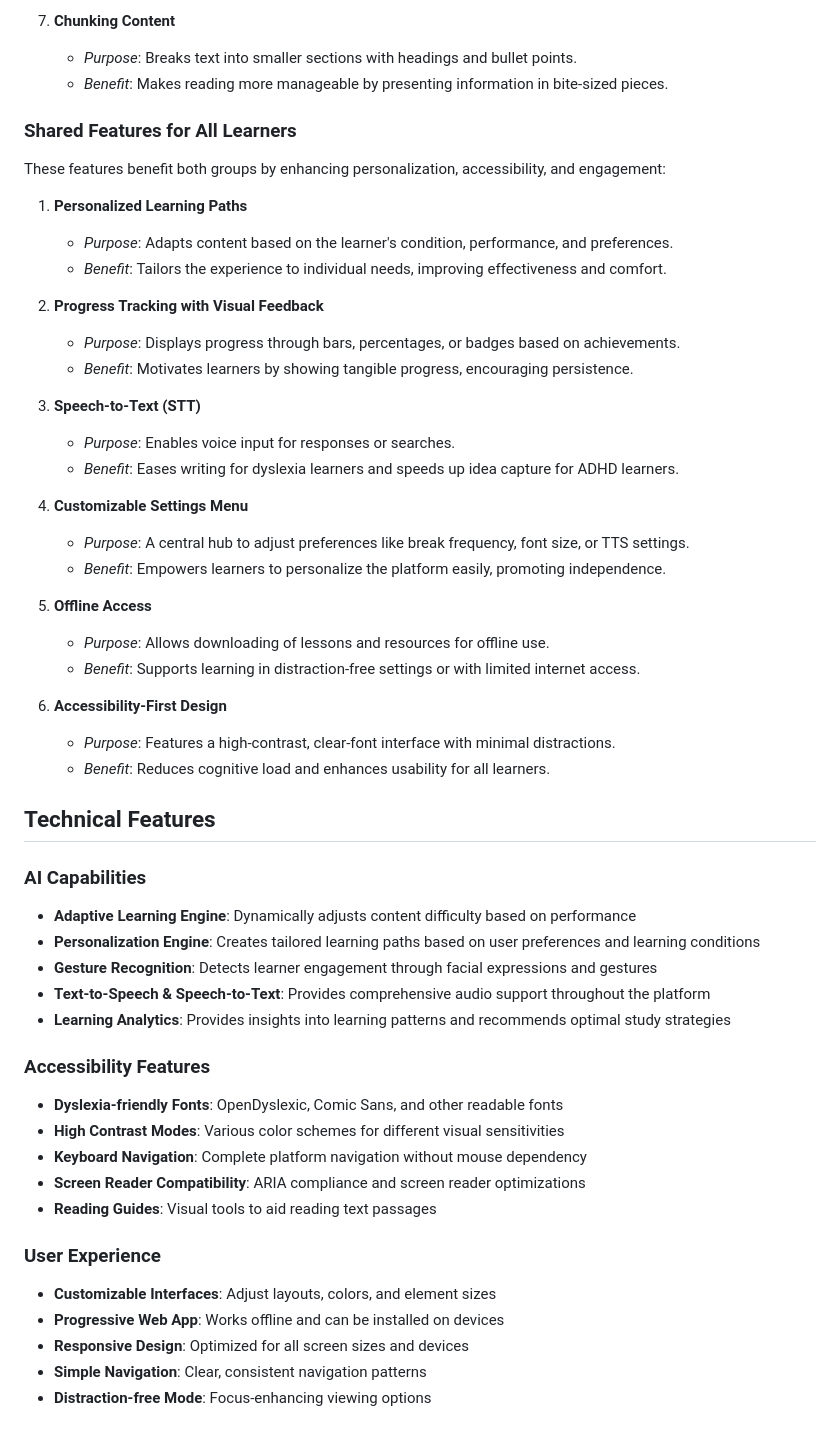
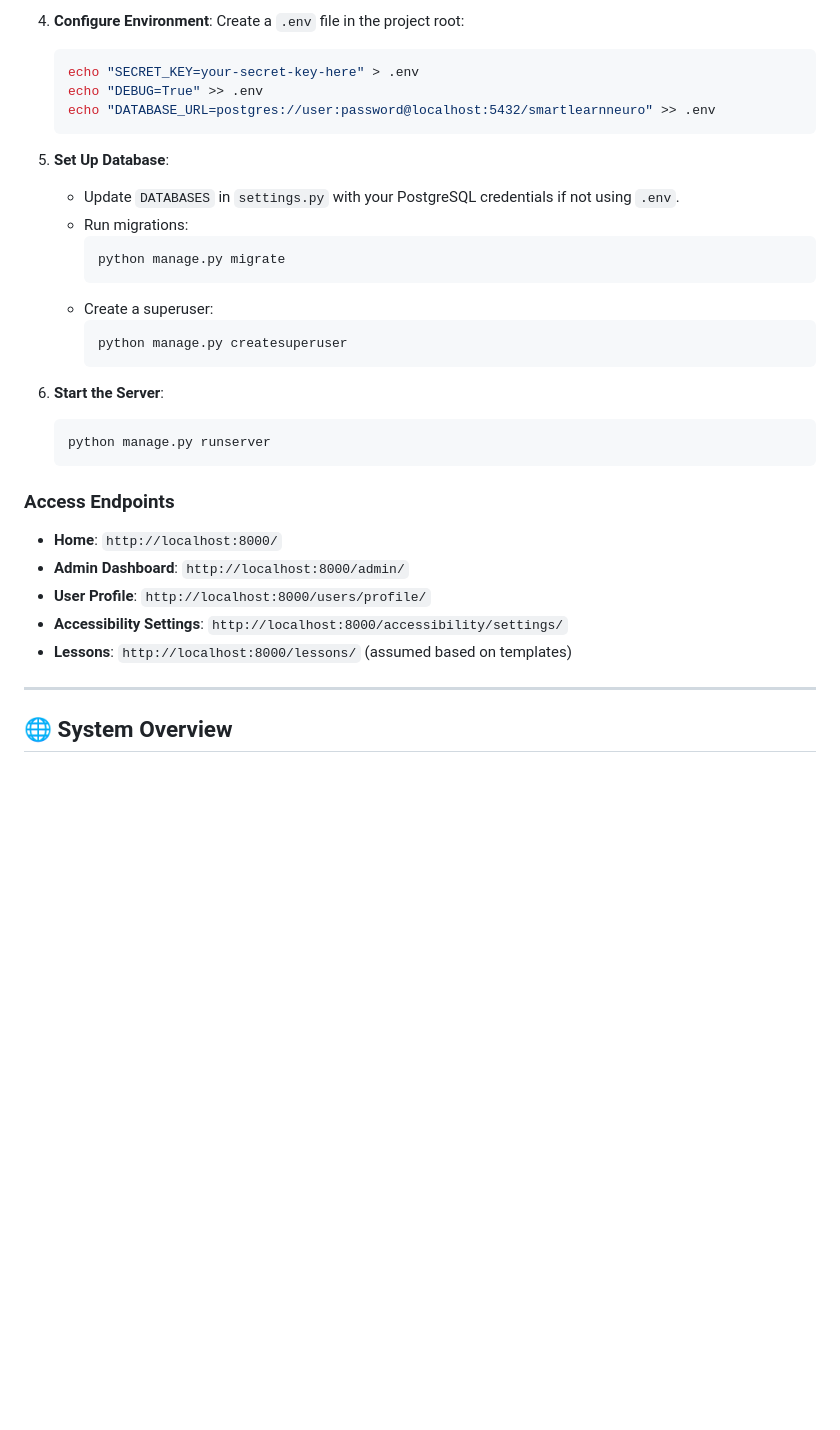
Before and after one commit to Rakshak-D/Smart-learn-Neuro, a Markdown page: README.md, the part around one of its changes. GitHub-like rendering; blank space fills up the shorter version.

````diff
--- a/README.md
+++ b/README.md
@@ -65,55 +64,36 @@ Dyslexia learners face challenges with reading, writing, and processing text. Th
 
-7. **Chunking Content**
-   - *Purpose*: Breaks text into smaller sections with headings and bullet points.
-   - *Benefit*: Makes reading more manageable by presenting information in bite-sized pieces.
+4. **Configure Environment**:
+   Create a `.env` file in the project root:
+   ```bash
+   echo "SECRET_KEY=your-secret-key-here" > .env
+   echo "DEBUG=True" >> .env
+   echo "DATABASE_URL=postgres://user:password@localhost:5432/smartlearnneuro" >> .env
+   ```
 
-### Shared Features for All Learners
-These features benefit both groups by enhancing personalization, accessibility, and engagement:
+5. **Set Up Database**:
+   - Update `DATABASES` in `settings.py` with your PostgreSQL credentials if not using `.env`.
+   - Run migrations:
+     ```bash
+     python manage.py migrate
+     ```
+   - Create a superuser:
+     ```bash
+     python manage.py createsuperuser
+     ```
 
-1. **Personalized Learning Paths**
-   - *Purpose*: Adapts content based on the learner's condition, performance, and preferences.
-   - *Benefit*: Tailors the experience to individual needs, improving effectiveness and comfort.
+6. **Start the Server**:
+   ```bash
+   python manage.py runserver
+   ```
 
-2. **Progress Tracking with Visual Feedback**
-   - *Purpose*: Displays progress through bars, percentages, or badges based on achievements.
-   - *Benefit*: Motivates learners by showing tangible progress, encouraging persistence.
+### Access Endpoints
+- **Home**: `http://localhost:8000/`
+- **Admin Dashboard**: `http://localhost:8000/admin/`
+- **User Profile**: `http://localhost:8000/users/profile/`
+- **Accessibility Settings**: `http://localhost:8000/accessibility/settings/`
+- **Lessons**: `http://localhost:8000/lessons/` (assumed based on templates)
 
-3. **Speech-to-Text (STT)**
-   - *Purpose*: Enables voice input for responses or searches.
-   - *Benefit*: Eases writing for dyslexia learners and speeds up idea capture for ADHD learners.
+---
 
-4. **Customizable Settings Menu**
-   - *Purpose*: A central hub to adjust preferences like break frequency, font size, or TTS settings.
-   - *Benefit*: Empowers learners to personalize the platform easily, promoting independence.
+## 🌐 System Overview
 
-5. **Offline Access**
-   - *Purpose*: Allows downloading of lessons and resources for offline use.
-   - *Benefit*: Supports learning in distraction-free settings or with limited internet access.
-
-6. **Accessibility-First Design**
-   - *Purpose*: Features a high-contrast, clear-font interface with minimal distractions.
-   - *Benefit*: Reduces cognitive load and enhances usability for all learners.
-
-## Technical Features
-
-### AI Capabilities
-- **Adaptive Learning Engine**: Dynamically adjusts content difficulty based on performance
-- **Personalization Engine**: Creates tailored learning paths based on user preferences and learning conditions
-- **Gesture Recognition**: Detects learner engagement through facial expressions and gestures
-- **Text-to-Speech & Speech-to-Text**: Provides comprehensive audio support throughout the platform
-- **Learning Analytics**: Provides insights into learning patterns and recommends optimal study strategies
-
-### Accessibility Features
-- **Dyslexia-friendly Fonts**: OpenDyslexic, Comic Sans, and other readable fonts
-- **High Contrast Modes**: Various color schemes for different visual sensitivities
-- **Keyboard Navigation**: Complete platform navigation without mouse dependency
-- **Screen Reader Compatibility**: ARIA compliance and screen reader optimizations
-- **Reading Guides**: Visual tools to aid reading text passages
-
-### User Experience
-- **Customizable Interfaces**: Adjust layouts, colors, and element sizes
-- **Progressive Web App**: Works offline and can be installed on devices
-- **Responsive Design**: Optimized for all screen sizes and devices
-- **Simple Navigation**: Clear, consistent navigation patterns
-- **Distraction-free Mode**: Focus-enhancing viewing options
-
````
Also changed, not shown: other parts of README.md (+211 -87 lines).
